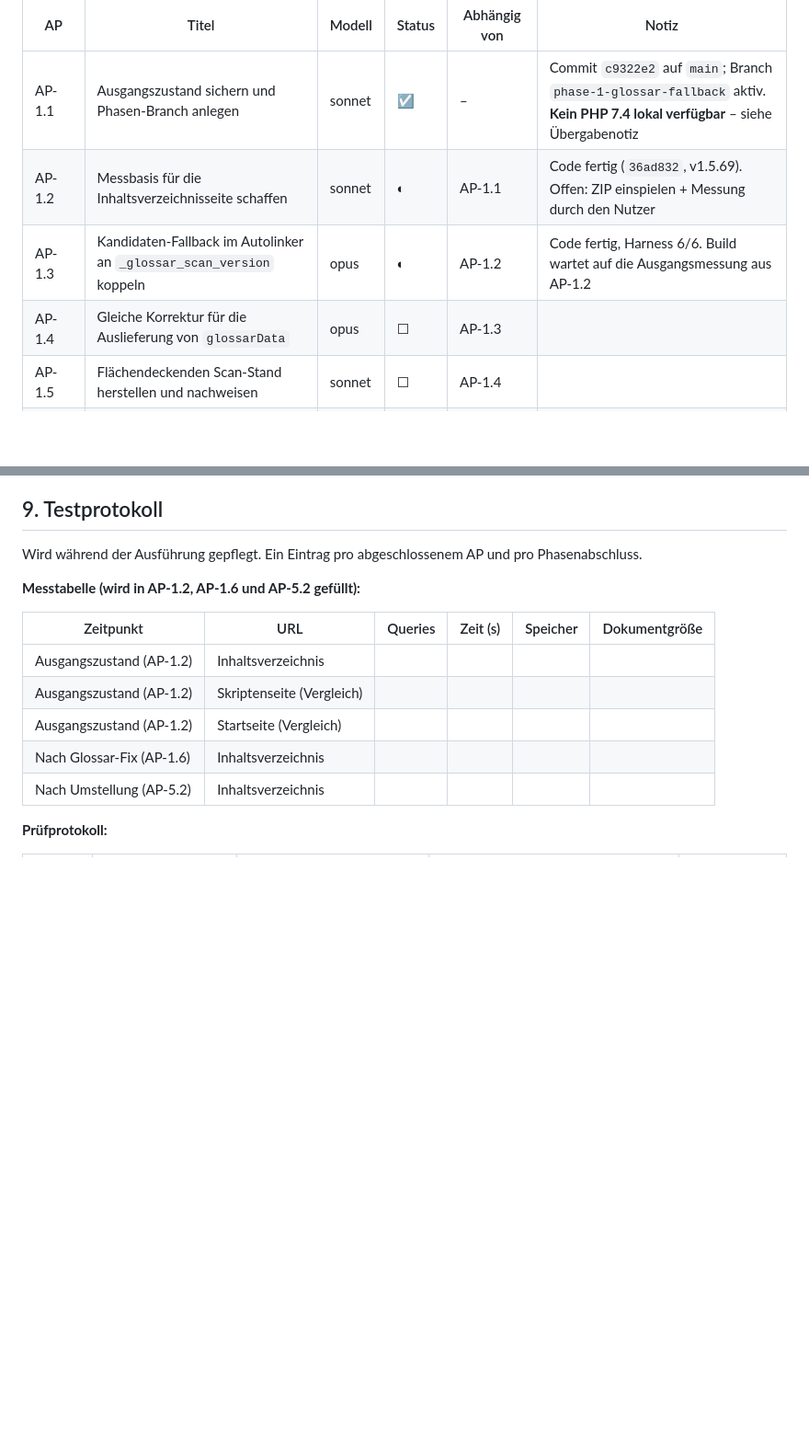
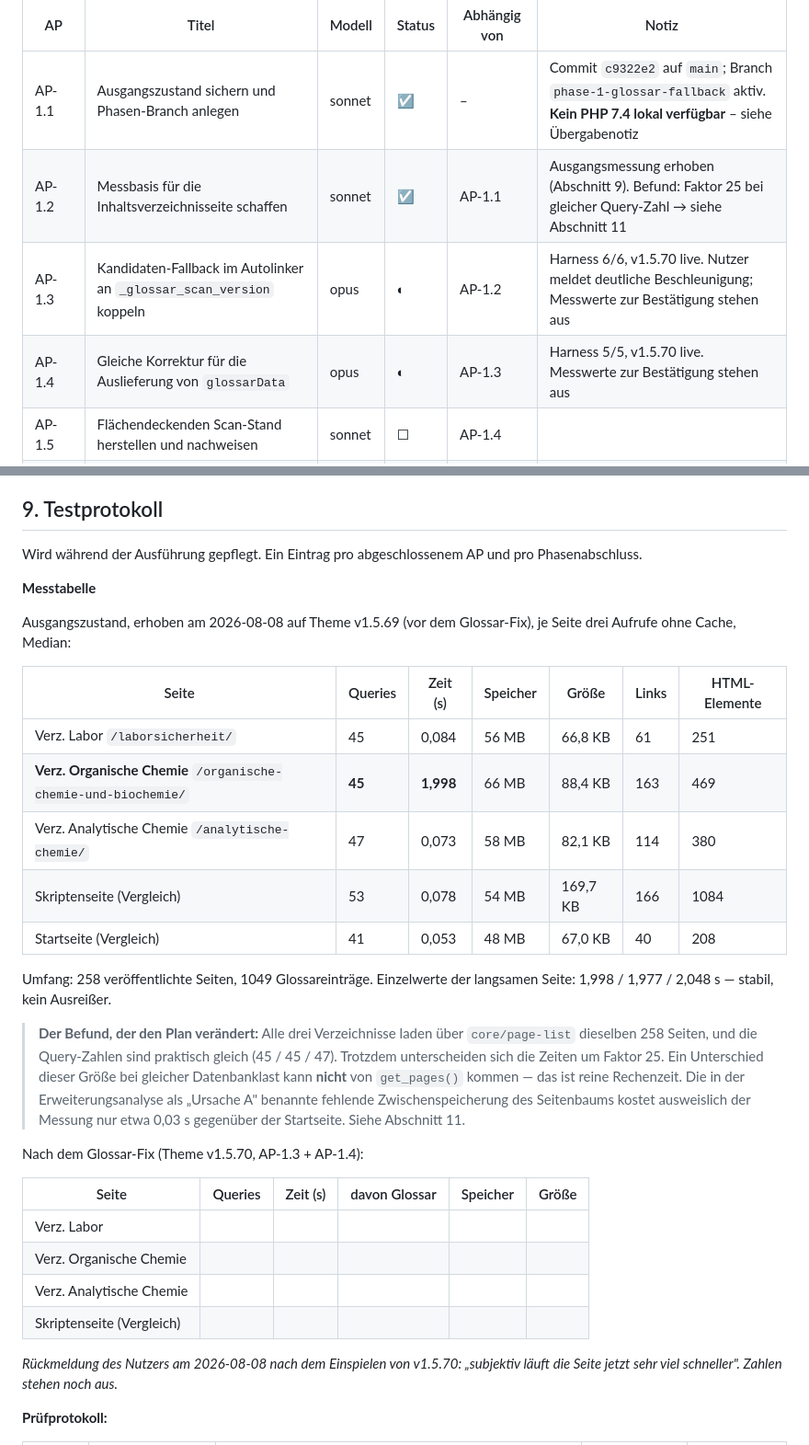
Before and after one commit to Cyric25/FOS_Skripten_Website_Design, a Markdown page: docs/PLAN-Seitenindex.md, 2 parts joined by grey strips. Shown at 92% size. GitHub-like rendering; blank space fills up the shorter version.

```diff
--- a/docs/PLAN-Seitenindex.md
+++ b/docs/PLAN-Seitenindex.md
@@ -2622,9 +2622,9 @@ Legende: ☐ offen · ◐ in Arbeit · ☑ erledigt · ✗ blockiert
 | AP | Titel | Modell | Status | Abhängig von | Notiz |
 |---|---|---|---|---|---|
 | AP-1.1 | Ausgangszustand sichern und Phasen-Branch anlegen | sonnet | ☑ | – | Commit `c9322e2` auf `main`; Branch `phase-1-glossar-fallback` aktiv. **Kein PHP 7.4 lokal verfügbar** – siehe Übergabenotiz |
-| AP-1.2 | Messbasis für die Inhaltsverzeichnisseite schaffen | sonnet | ◐ | AP-1.1 | Code fertig (`36ad832`, v1.5.69). Offen: ZIP einspielen + Messung durch den Nutzer |
-| AP-1.3 | Kandidaten-Fallback im Autolinker an `_glossar_scan_version` koppeln | opus | ◐ | AP-1.2 | Code fertig, Harness 6/6. Build wartet auf die Ausgangsmessung aus AP-1.2 |
-| AP-1.4 | Gleiche Korrektur für die Auslieferung von `glossarData` | opus | ☐ | AP-1.3 | |
+| AP-1.2 | Messbasis für die Inhaltsverzeichnisseite schaffen | sonnet | ☑ | AP-1.1 | Ausgangsmessung erhoben (Abschnitt 9). Befund: Faktor 25 bei gleicher Query-Zahl → siehe Abschnitt 11 |
+| AP-1.3 | Kandidaten-Fallback im Autolinker an `_glossar_scan_version` koppeln | opus | ◐ | AP-1.2 | Harness 6/6, v1.5.70 live. Nutzer meldet deutliche Beschleunigung; Messwerte zur Bestätigung stehen aus |
+| AP-1.4 | Gleiche Korrektur für die Auslieferung von `glossarData` | opus | ◐ | AP-1.3 | Harness 5/5, v1.5.70 live. Messwerte zur Bestätigung stehen aus |
 | AP-1.5 | Flächendeckenden Scan-Stand herstellen und nachweisen | sonnet | ☐ | AP-1.4 | |
 | AP-1.6 | Nachmessung und Phasenabschluss Phase 1 | sonnet | ☐ | AP-1.5 | |
 | AP-1.rev | Unabhängiges Review Phase 1 | opus | ☐ | AP-1.1 … AP-1.6 | frischer Agent, nur lesend |
@@ -2667,15 +2667,42 @@ entwickelt und **nacheinander** eingespielt werden.
 Wird während der Ausführung gepflegt. Ein Eintrag pro abgeschlossenem AP und
 pro Phasenabschluss.
 
-**Messtabelle (wird in AP-1.2, AP-1.6 und AP-5.2 gefüllt):**
-
-| Zeitpunkt | URL | Queries | Zeit (s) | Speicher | Dokumentgröße |
+**Messtabelle**
+
+Ausgangszustand, erhoben am 2026-08-08 auf Theme v1.5.69 (vor dem
+Glossar-Fix), je Seite drei Aufrufe ohne Cache, Median:
+
+| Seite | Queries | Zeit (s) | Speicher | Größe | Links | HTML-Elemente |
+|---|---|---|---|---|---|---|
+| Verz. Labor `/laborsicherheit/` | 45 | 0,084 | 56 MB | 66,8 KB | 61 | 251 |
+| **Verz. Organische Chemie** `/organische-chemie-und-biochemie/` | **45** | **1,998** | 66 MB | 88,4 KB | 163 | 469 |
+| Verz. Analytische Chemie `/analytische-chemie/` | 47 | 0,073 | 58 MB | 82,1 KB | 114 | 380 |
+| Skriptenseite (Vergleich) | 53 | 0,078 | 54 MB | 169,7 KB | 166 | 1084 |
+| Startseite (Vergleich) | 41 | 0,053 | 48 MB | 67,0 KB | 40 | 208 |
+
+Umfang: 258 veröffentlichte Seiten, 1049 Glossareinträge.
+Einzelwerte der langsamen Seite: 1,998 / 1,977 / 2,048 s — stabil, kein Ausreißer.
+
+> **Der Befund, der den Plan verändert:** Alle drei Verzeichnisse laden über
+> `core/page-list` dieselben 258 Seiten, und die Query-Zahlen sind praktisch
+> gleich (45 / 45 / 47). Trotzdem unterscheiden sich die Zeiten um Faktor 25.
+> Ein Unterschied dieser Größe bei gleicher Datenbanklast kann **nicht** von
+> `get_pages()` kommen — das ist reine Rechenzeit. Die in der
+> Erweiterungsanalyse als „Ursache A" benannte fehlende Zwischenspeicherung
+> des Seitenbaums kostet ausweislich der Messung nur etwa 0,03 s gegenüber der
+> Startseite. Siehe Abschnitt 11.
+
+Nach dem Glossar-Fix (Theme v1.5.70, AP-1.3 + AP-1.4):
+
+| Seite | Queries | Zeit (s) | davon Glossar | Speicher | Größe |
 |---|---|---|---|---|---|
-| Ausgangszustand (AP-1.2) | Inhaltsverzeichnis | | | | |
-| Ausgangszustand (AP-1.2) | Skriptenseite (Vergleich) | | | | |
-| Ausgangszustand (AP-1.2) | Startseite (Vergleich) | | | | |
-| Nach Glossar-Fix (AP-1.6) | Inhaltsverzeichnis | | | | |
-| Nach Umstellung (AP-5.2) | Inhaltsverzeichnis | | | | |
+| Verz. Labor | | | | | |
+| Verz. Organische Chemie | | | | | |
+| Verz. Analytische Chemie | | | | | |
+| Skriptenseite (Vergleich) | | | | | |
+
+_Rückmeldung des Nutzers am 2026-08-08 nach dem Einspielen von v1.5.70:
+„subjektiv läuft die Seite jetzt sehr viel schneller". Zahlen stehen noch aus._
 
 **Prüfprotokoll:**
 
```
Also changed, not shown: other parts of docs/PLAN-Seitenindex.md (+39 -3 lines).
